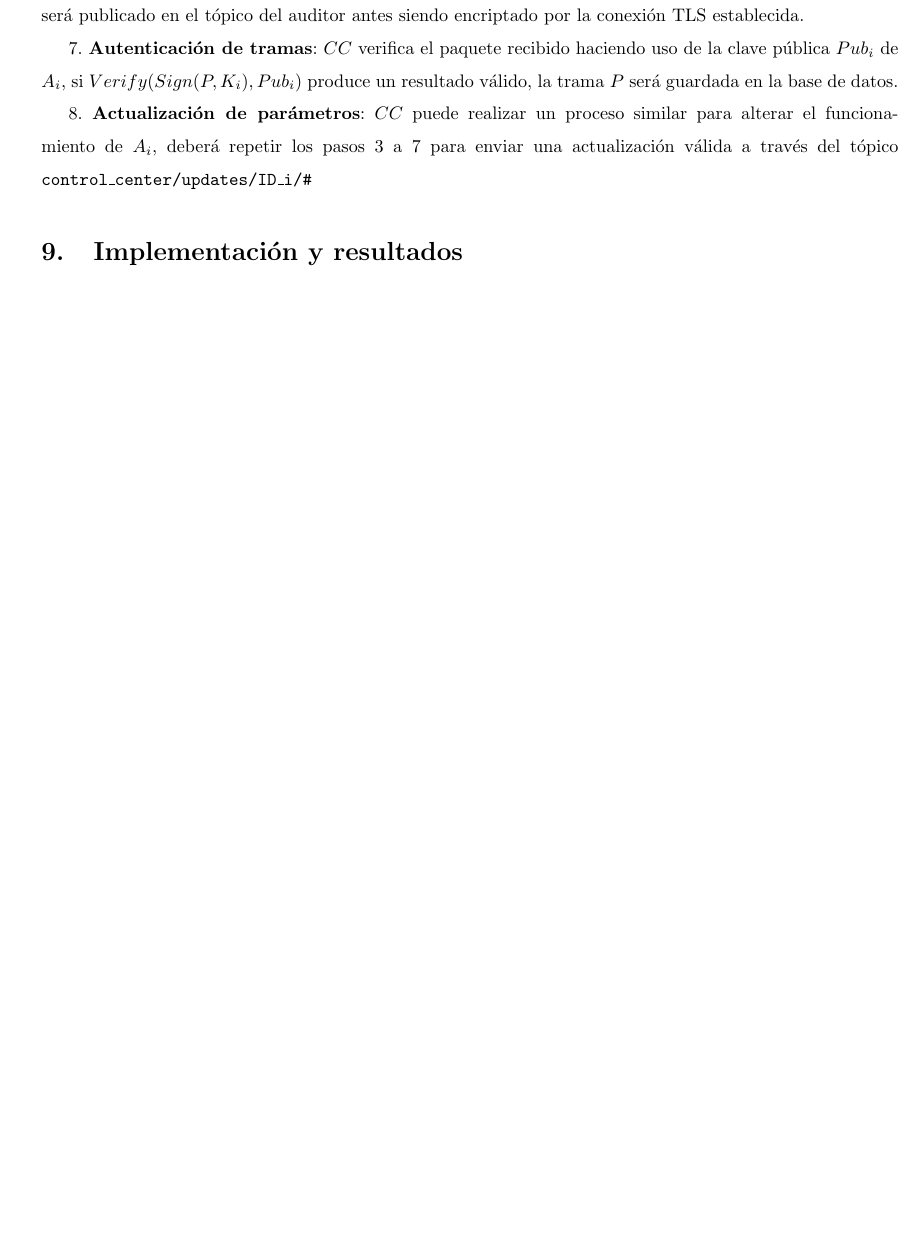
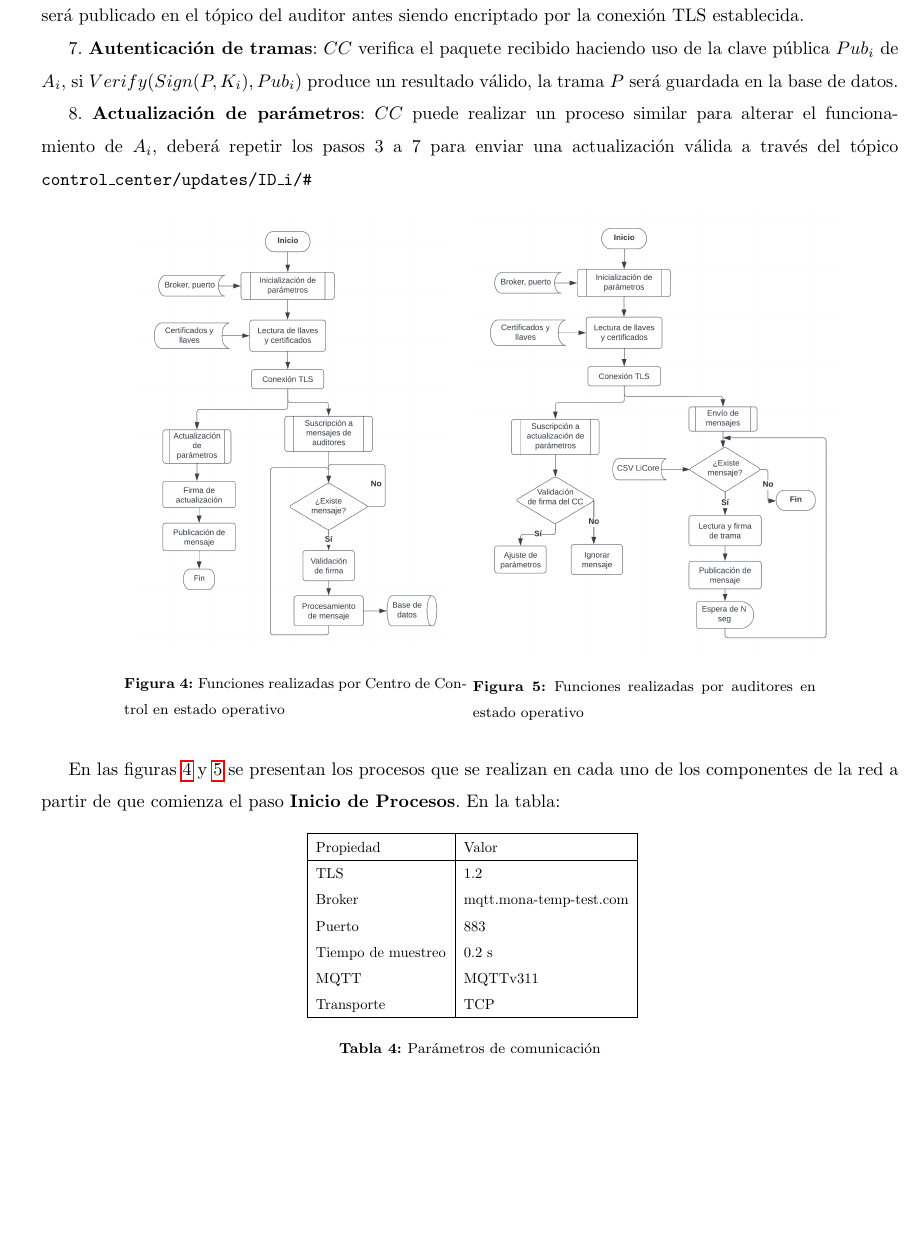
Before and after one commit to JuanEcheagaray75/licore-pki, a LaTeX document (docs/report/main.tex): part of page 15 of 19 before the commit and part of page 15 of 20 after it, cut so that both start at the same text, the shorter picture padded with empty space. Compiled offline with pdfLaTeX.

Commit message:
feat: first complete version of the technical report

```diff
--- a/docs/report/main.tex
+++ b/docs/report/main.tex
@@ -15,6 +15,9 @@
 \usepackage{enumitem}
 \usepackage{listings}
 \usepackage{xcolor}
+\usepackage[font=footnotesize,labelfont=bf]{caption}
+% \usepackage{subcaption}
+
 
 \definecolor{codegreen}{rgb}{0,0.6,0}
 \definecolor{codegray}{rgb}{0.5,0.5,0.5}
@@ -422,6 +421,42 @@
             7. \textbf{Autenticación de tramas}: $CC$ verifica el paquete recibido haciendo uso de la clave pública $Pub_i$ de $A_i$, si $Verify(Sign(P, K_i), Pub_i)$ produce un resultado válido, la trama $P$ será guardada en la base de datos.
 
             8. \textbf{Actualización de parámetros}: $CC$ puede realizar un proceso similar para alterar el funcionamiento de $A_i$, deberá repetir los pasos 3 a 7 para enviar una actualización válida a través del tópico \texttt{control\_center/updates/ID\_i/\#}
+
+            \begin{figure}[!htbp]
+                \centering
+                \begin{minipage}{0.4\textwidth}
+                    \centering
+                    \includegraphics[scale=0.55]{proceso_centro_control.png}
+                    \caption{Funciones realizadas por Centro de Control en estado operativo}
+                    \label{fig:cc_process_flow}
+                \end{minipage}
+                \begin{minipage}{0.4\textwidth}
+                    \centering
+                    \includegraphics[scale=0.55]{proceso_auditor.png}
+                    \caption{Funciones realizadas por auditores en estado operativo}
+                    \label{fig:auditor_process_flow}
+                \end{minipage}
+            \end{figure}
+
+            En las figuras \ref{fig:cc_process_flow} y \ref{fig:auditor_process_flow} se presentan los procesos que se realizan en cada uno de los componentes de la red a partir de que comienza el paso \textbf{Inicio de Procesos}. En la tabla:
+            \begin{table}[!htbp]
+                \centering
+                \scalebox{0.8}{
+                \begin{tabular}{ |l|l| }
+                    \hline
+                    Propiedad & Valor \\
+                    \hline
+                    TLS & 1.2 \\
+                    Broker & mqtt.mona-temp-test.com \\
+                    Puerto & 883 \\
+                    Tiempo de muestreo & 0.2 s \\
+                    MQTT & MQTTv311 \\
+                    Transporte & TCP \\
+                    \hline
+                \end{tabular}}
+                \caption{Parámetros de comunicación}
+                \label{tab:communication_params}
+            \end{table}
 
     \section{Implementación y resultados}
 
```
Also changed, not shown: docs/report/main.pdf, docs/report/main.tex (20 more changed lines).
